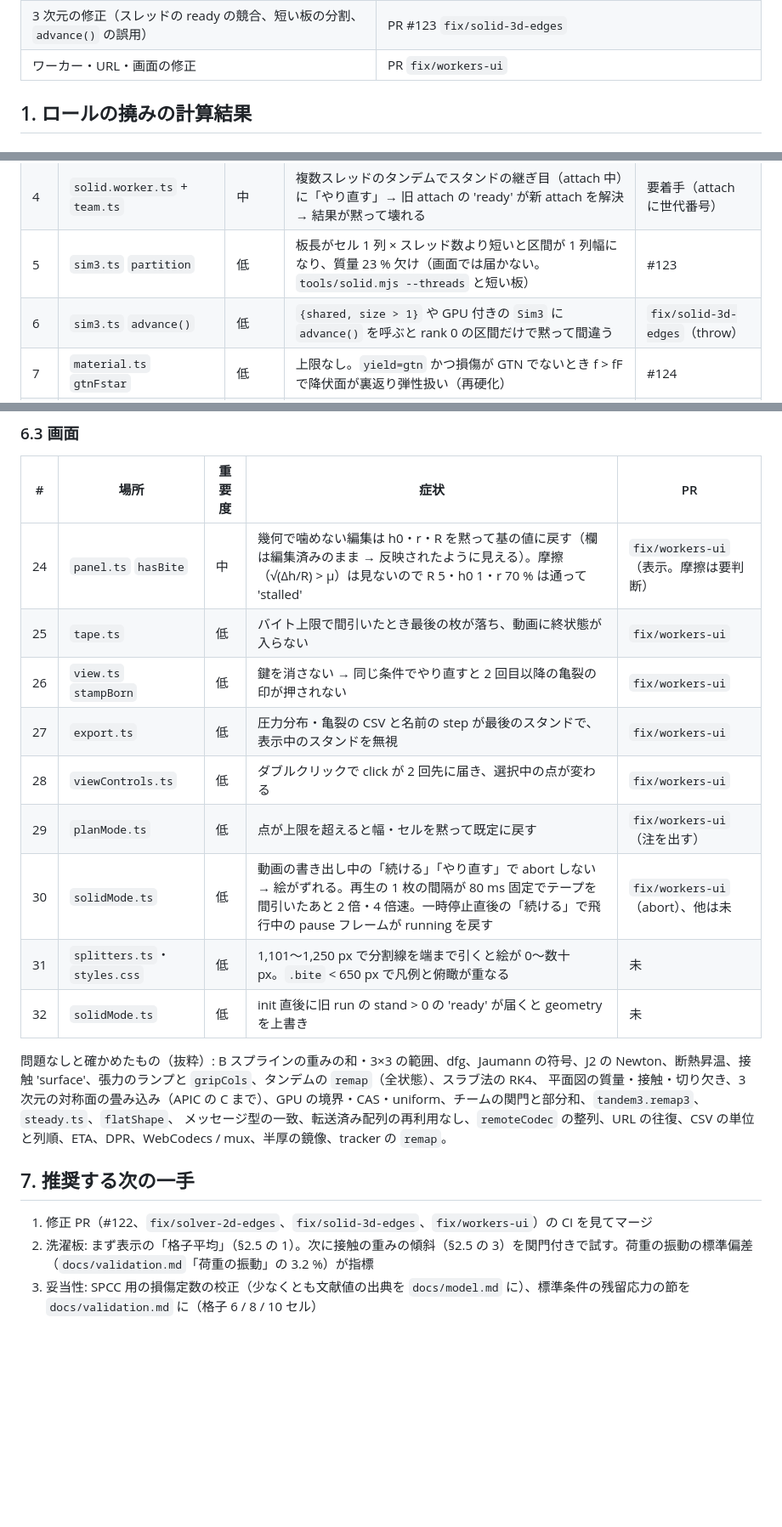
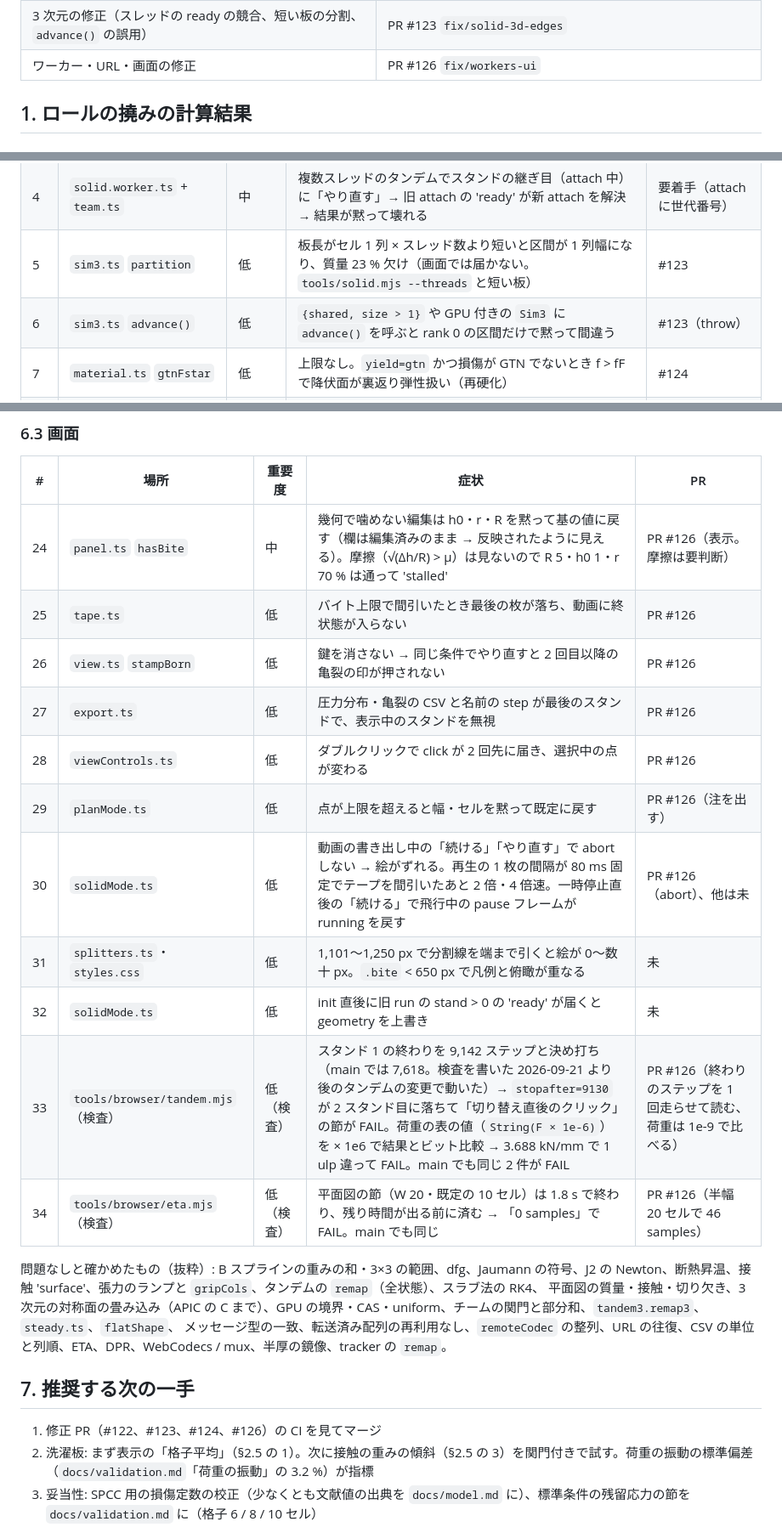
Before and after one commit to tacki7/my-mpm, a Markdown page: docs/investigation-2026-09-30.md, 3 parts joined by grey strips. Shown at 85% size. GitHub-like rendering; blank space fills up the shorter version.

Commit message:
docs(investigation): PR numbers for the edge fixes, the stale tandem and eta checks
Rows 6 and 13-30 point to PRs #123, #124 and #126. Rows 33 and 34 record the
two browser checks that failed on main by themselves: tandem.mjs stopped at a
hard-coded step past stand 1's end and compared a load bit for bit, and
eta.mjs's plan-view case was over before an estimate showed.

Co-Authored-By: Claude Fable 5.1 <noreply@anthropic.com>
Claude-Session: https://claude.ai/code/session_01ANmEjn6mrPTqniBk2gCAL8

```diff
--- a/docs/investigation-2026-09-30.md
+++ b/docs/investigation-2026-09-30.md
@@ -16,7 +16,7 @@
 | 撓みの梁の荷重の修正 | PR #122 `fix/roll-bend-load` |
 | 2 次元ソルバーの端の修正（非局所損傷 × 張力、GTN の f*、定常の板長） | PR #124 `fix/solver-2d-edges` |
 | 3 次元の修正（スレッドの ready の競合、短い板の分割、`advance()` の誤用） | PR #123 `fix/solid-3d-edges` |
-| ワーカー・URL・画面の修正 | PR `fix/workers-ui` |
+| ワーカー・URL・画面の修正 | PR #126 `fix/workers-ui` |
 
 ## 1. ロールの撓みの計算結果
 
@@ -286,7 +286,7 @@ Node の素の rss が約 90 MB なので、この範囲ではソルバーの分
 | 3 | `solver.ts` 非局所損傷の `fail` | 中 | `inGrip` を見ずに壊す → 張力中に掴みの点が壊れ、張力が偏差 0 の点に載る | #124 |
 | 4 | `solid.worker.ts` + `team.ts` | 中 | 複数スレッドのタンデムでスタンドの継ぎ目（attach 中）に「やり直す」→ 旧 attach の 'ready' が新 attach を解決 → 結果が黙って壊れる | 要着手（attach に世代番号） |
 | 5 | `sim3.ts` `partition` | 低 | 板長がセル 1 列 × スレッド数より短いと区間が 1 列幅になり、質量 23 % 欠け（画面では届かない。`tools/solid.mjs --threads` と短い板） | #123 |
-| 6 | `sim3.ts` `advance()` | 低 | `{shared, size > 1}` や GPU 付きの `Sim3` に `advance()` を呼ぶと rank 0 の区間だけで黙って間違う | `fix/solid-3d-edges`（throw） |
+| 6 | `sim3.ts` `advance()` | 低 | `{shared, size > 1}` や GPU 付きの `Sim3` に `advance()` を呼ぶと rank 0 の区間だけで黙って間違う | #123（throw） |
 | 7 | `material.ts` `gtnFstar` | 低 | 上限なし。`yield=gtn` かつ損傷が GTN でないとき f > fF で降伏面が裏返り弾性扱い（再硬化） | #124 |
 | 8 | `tandem.ts` `steadyLength` | 低 | 質量スケーリングで c ≤ 10 vIn になると板長が負（ms 1e6 で −54 mm。URL は 1e8 まで許す） | #124 |
 | 9 | `gpu/kernels.ts` `penOf` | 低（潜在） | `penKey` の逆関数になっていない（符号しか使わないので今は無害） | 未 |
@@ -314,15 +314,17 @@ Node の素の rss が約 90 MB なので、この範囲ではソルバーの分
 
 | # | 場所 | 重要度 | 症状 | PR |
 |---|---|---|---|---|
-| 24 | `panel.ts` `hasBite` | 中 | 幾何で噛めない編集は h0・r・R を黙って基の値に戻す（欄は編集済みのまま → 反映されたように見える）。摩擦（√(Δh/R) > μ）は見ないので R 5・h0 1・r 70 % は通って 'stalled' | `fix/workers-ui`（表示。摩擦は要判断） |
-| 25 | `tape.ts` | 低 | バイト上限で間引いたとき最後の枚が落ち、動画に終状態が入らない | `fix/workers-ui` |
-| 26 | `view.ts` `stampBorn` | 低 | 鍵を消さない → 同じ条件でやり直すと 2 回目以降の亀裂の印が押されない | `fix/workers-ui` |
-| 27 | `export.ts` | 低 | 圧力分布・亀裂の CSV と名前の step が最後のスタンドで、表示中のスタンドを無視 | `fix/workers-ui` |
-| 28 | `viewControls.ts` | 低 | ダブルクリックで click が 2 回先に届き、選択中の点が変わる | `fix/workers-ui` |
-| 29 | `planMode.ts` | 低 | 点が上限を超えると幅・セルを黙って既定に戻す | `fix/workers-ui`（注を出す） |
-| 30 | `solidMode.ts` | 低 | 動画の書き出し中の「続ける」「やり直す」で abort しない → 絵がずれる。再生の 1 枚の間隔が 80 ms 固定でテープを間引いたあと 2 倍・4 倍速。一時停止直後の「続ける」で飛行中の pause フレームが running を戻す | `fix/workers-ui`（abort）、他は未 |
+| 24 | `panel.ts` `hasBite` | 中 | 幾何で噛めない編集は h0・r・R を黙って基の値に戻す（欄は編集済みのまま → 反映されたように見える）。摩擦（√(Δh/R) > μ）は見ないので R 5・h0 1・r 70 % は通って 'stalled' | PR #126（表示。摩擦は要判断） |
+| 25 | `tape.ts` | 低 | バイト上限で間引いたとき最後の枚が落ち、動画に終状態が入らない | PR #126 |
+| 26 | `view.ts` `stampBorn` | 低 | 鍵を消さない → 同じ条件でやり直すと 2 回目以降の亀裂の印が押されない | PR #126 |
+| 27 | `export.ts` | 低 | 圧力分布・亀裂の CSV と名前の step が最後のスタンドで、表示中のスタンドを無視 | PR #126 |
+| 28 | `viewControls.ts` | 低 | ダブルクリックで click が 2 回先に届き、選択中の点が変わる | PR #126 |
+| 29 | `planMode.ts` | 低 | 点が上限を超えると幅・セルを黙って既定に戻す | PR #126（注を出す） |
+| 30 | `solidMode.ts` | 低 | 動画の書き出し中の「続ける」「やり直す」で abort しない → 絵がずれる。再生の 1 枚の間隔が 80 ms 固定でテープを間引いたあと 2 倍・4 倍速。一時停止直後の「続ける」で飛行中の pause フレームが running を戻す | PR #126（abort）、他は未 |
 | 31 | `splitters.ts`・`styles.css` | 低 | 1,101〜1,250 px で分割線を端まで引くと絵が 0〜数十 px。`.bite` < 650 px で凡例と俯瞰が重なる | 未 |
 | 32 | `solidMode.ts` | 低 | init 直後に旧 run の stand > 0 の 'ready' が届くと geometry を上書き | 未 |
+| 33 | `tools/browser/tandem.mjs`（検査） | 低（検査） | スタンド 1 の終わりを 9,142 ステップと決め打ち（main では 7,618。検査を書いた 2026-09-21 より後のタンデムの変更で動いた）→ `stopafter=9130` が 2 スタンド目に落ちて「切り替え直後のクリック」の節が FAIL。荷重の表の値（`String(F × 1e-6)`）を × 1e6 で結果とビット比較 → 3.688 kN/mm で 1 ulp 違って FAIL。main でも同じ 2 件が FAIL | PR #126（終わりのステップを 1 回走らせて読む、荷重は 1e-9 で比べる） |
+| 34 | `tools/browser/eta.mjs`（検査） | 低（検査） | 平面図の節（W 20・既定の 10 セル）は 1.8 s で終わり、残り時間が出る前に済む → 「0 samples」で FAIL。main でも同じ | PR #126（半幅 20 セルで 46 samples） |
 
 問題なしと確かめたもの（抜粋）: B スプラインの重みの和・3×3 の範囲、dfg、Jaumann の符号、J2 の Newton、断熱昇温、接触 'surface'、張力のランプと `gripCols`、タンデムの `remap`（全状態）、スラブ法の RK4、
 平面図の質量・接触・切り欠き、3 次元の対称面の畳み込み（APIC の C まで）、GPU の境界・CAS・uniform、チームの関門と部分和、`tandem3.remap3`、`steady.ts`、`flatShape`、
@@ -330,7 +332,7 @@ Node の素の rss が約 90 MB なので、この範囲ではソルバーの分
 
 ## 7. 推奨する次の一手
 
-1. 修正 PR（#122、`fix/solver-2d-edges`、`fix/solid-3d-edges`、`fix/workers-ui`）の CI を見てマージ
+1. 修正 PR（#122、#123、#124、#126）の CI を見てマージ
 2. 洗濯板: まず表示の「格子平均」（§2.5 の 1）。次に接触の重みの傾斜（§2.5 の 3）を関門付きで試す。荷重の振動の標準偏差（`docs/validation.md`「荷重の振動」の 3.2 %）が指標
 3. 妥当性: SPCC 用の損傷定数の校正（少なくとも文献値の出典を `docs/model.md` に）、標準条件の残留応力の節を `docs/validation.md` に（格子 6 / 8 / 10 セル）
 4. 撓み: 4 段圧延機を扱うならバックアップロール。扱わないなら画面に「2 段圧延機の撓み」と明記
```
Also changed, not shown: other parts of docs/investigation-2026-09-30.md (+6 -6 lines).
